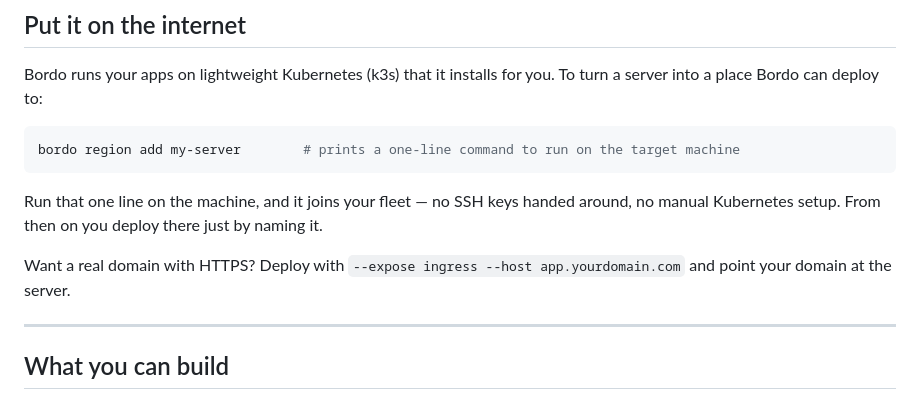
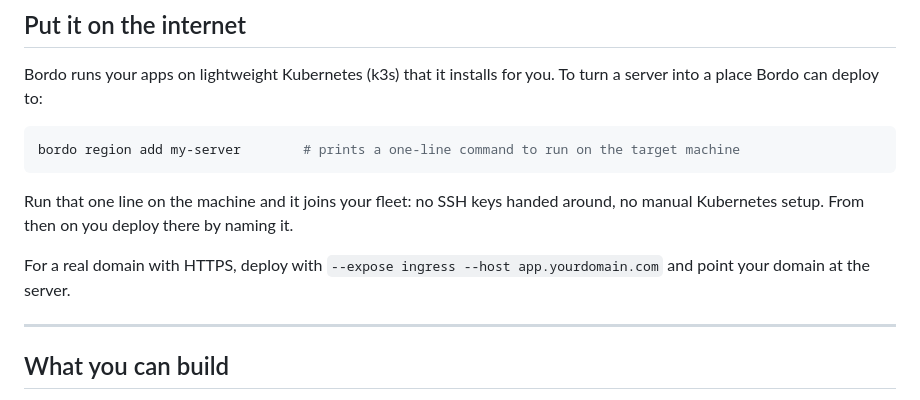
Before and after one commit to hasangenc0/bordo, a Markdown page: README.md, the part around one of its changes. Drawn GitHub-style.

````diff
--- a/README.md
+++ b/README.md
@@ -80,9 +80,9 @@ Bordo runs your apps on lightweight Kubernetes (k3s) that it installs for you. T
 ```bash
 bordo region add my-server        # prints a one-line command to run on the target machine
 ```
-Run that one line on the machine, and it joins your fleet — no SSH keys handed around, no manual Kubernetes setup. From then on you deploy there just by naming it.
+Run that one line on the machine and it joins your fleet: no SSH keys handed around, no manual Kubernetes setup. From then on you deploy there by naming it.
 
-Want a real domain with HTTPS? Deploy with `--expose ingress --host app.yourdomain.com` and point your domain at the server.
+For a real domain with HTTPS, deploy with `--expose ingress --host app.yourdomain.com` and point your domain at the server.
 
 ---
 
````
Also changed, not shown: other parts of README.md (+11 -11 lines), docs/guides/running-with-the-cli.md (+9 -9 lines), 1 other file.
